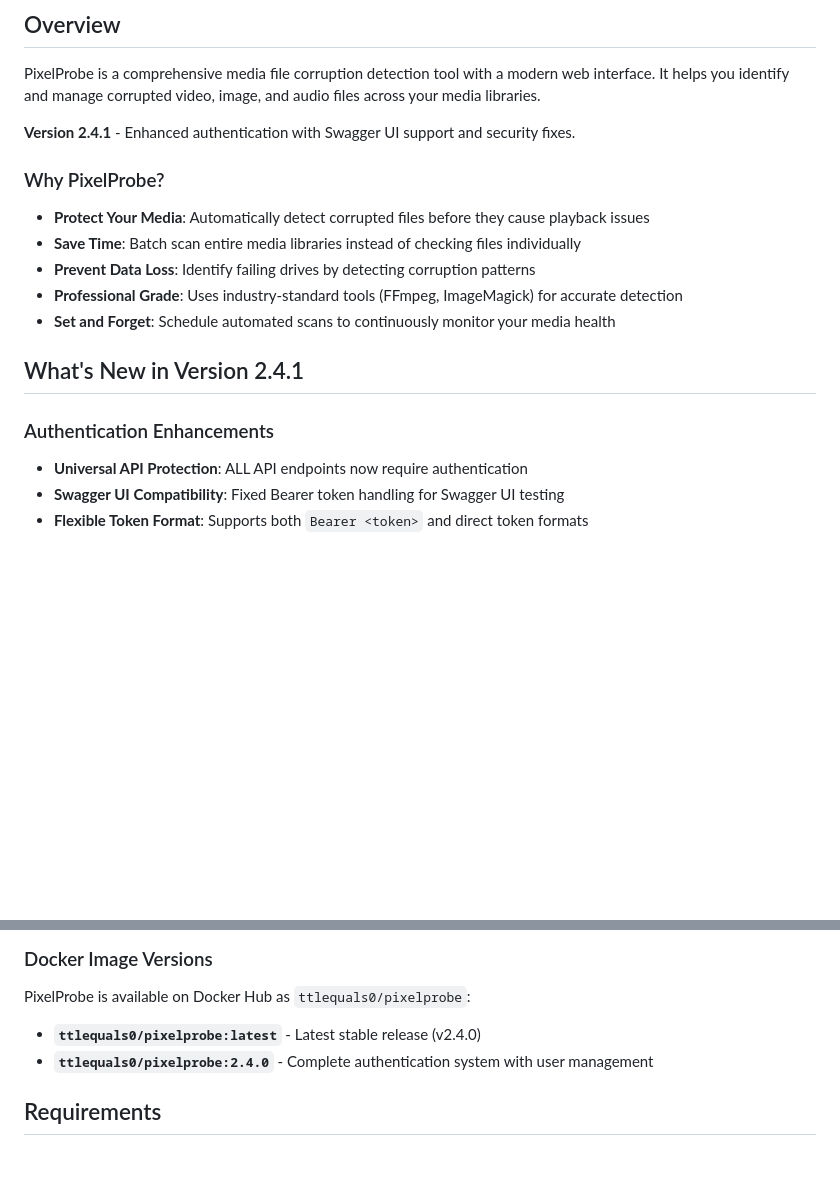
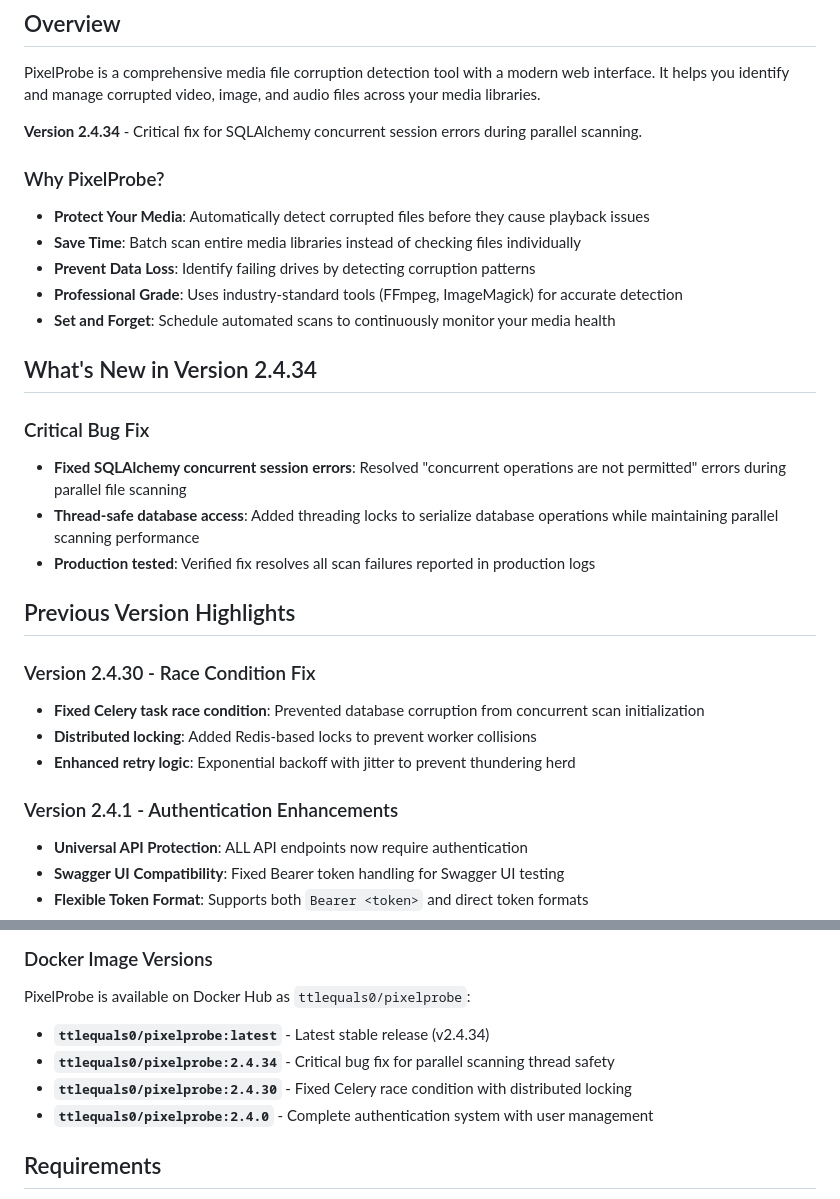
Before and after one commit to ttlequals0/PixelProbe, a Markdown page: README.md, 2 parts joined by grey strips. GitHub-like rendering; blank space fills up the shorter version.

```diff
--- a/README.md
+++ b/README.md
@@ -8,7 +8,7 @@
 
 PixelProbe is a comprehensive media file corruption detection tool with a modern web interface. It helps you identify and manage corrupted video, image, and audio files across your media libraries.
 
-**Version 2.4.1** - Enhanced authentication with Swagger UI support and security fixes.
+**Version 2.4.34** - Critical fix for SQLAlchemy concurrent session errors during parallel scanning.
 
 ### Why PixelProbe?
 
@@ -18,9 +18,21 @@ PixelProbe is a comprehensive media file corruption detection tool with a modern
 - **Professional Grade**: Uses industry-standard tools (FFmpeg, ImageMagick) for accurate detection
 - **Set and Forget**: Schedule automated scans to continuously monitor your media health
 
-##  What's New in Version 2.4.1
+##  What's New in Version 2.4.34
 
-###  Authentication Enhancements
+### Critical Bug Fix
+- **Fixed SQLAlchemy concurrent session errors**: Resolved "concurrent operations are not permitted" errors during parallel file scanning
+- **Thread-safe database access**: Added threading locks to serialize database operations while maintaining parallel scanning performance
+- **Production tested**: Verified fix resolves all scan failures reported in production logs
+
+## Previous Version Highlights
+
+###  Version 2.4.30 - Race Condition Fix
+- **Fixed Celery task race condition**: Prevented database corruption from concurrent scan initialization
+- **Distributed locking**: Added Redis-based locks to prevent worker collisions
+- **Enhanced retry logic**: Exponential backoff with jitter to prevent thundering herd
+
+###  Version 2.4.1 - Authentication Enhancements
 - **Universal API Protection**: ALL API endpoints now require authentication
 - **Swagger UI Compatibility**: Fixed Bearer token handling for Swagger UI testing
 - **Flexible Token Format**: Supports both `Bearer <token>` and direct token formats
@@ -244,7 +256,9 @@ Create and manage automated scan schedules:
 
 PixelProbe is available on Docker Hub as `ttlequals0/pixelprobe`:
 
-- **`ttlequals0/pixelprobe:latest`** - Latest stable release (v2.4.0)
+- **`ttlequals0/pixelprobe:latest`** - Latest stable release (v2.4.34)
+- **`ttlequals0/pixelprobe:2.4.34`** - Critical bug fix for parallel scanning thread safety
+- **`ttlequals0/pixelprobe:2.4.30`** - Fixed Celery race condition with distributed locking
 - **`ttlequals0/pixelprobe:2.4.0`** - Complete authentication system with user management
 
 ##  Requirements
```
Also changed, not shown: CHANGELOG.MD (+36 -0 lines), docs/DOCKER_SETUP.md (+3 -3 lines).
